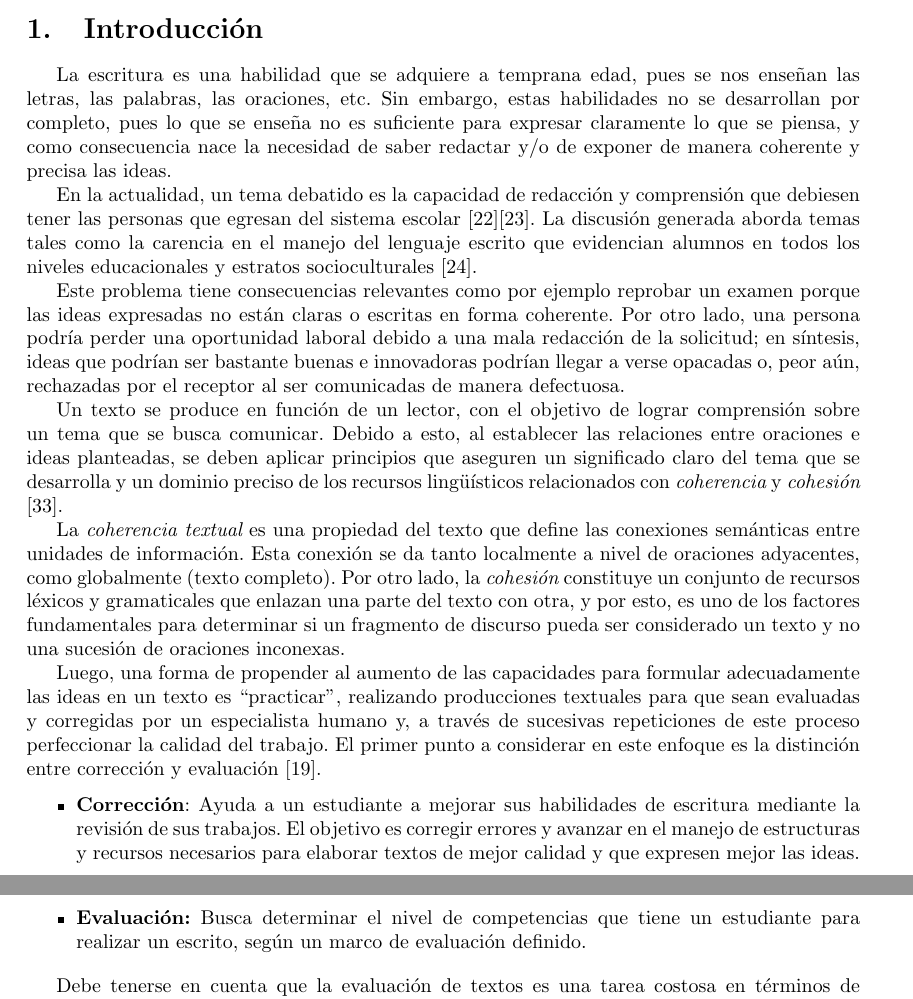
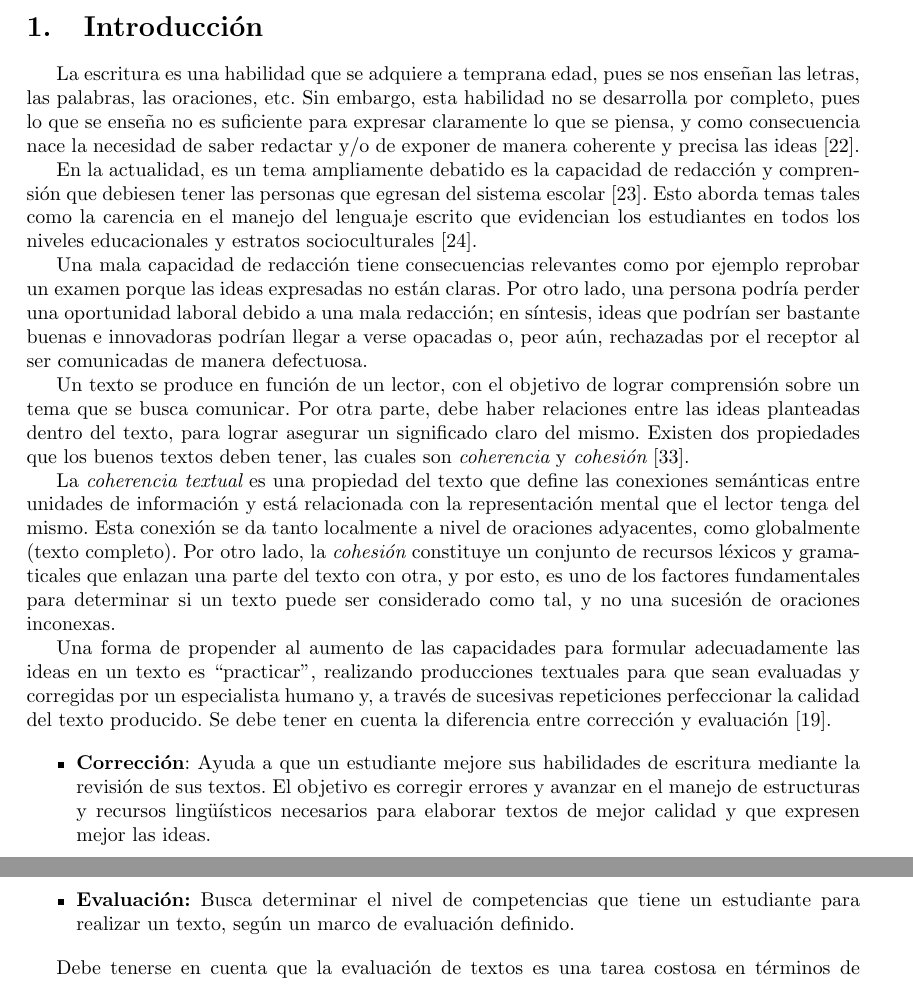
Before and after one commit to dpalmasan/tesismagister, a LaTeX document (Informe_final_seminario.tex): two parts of pages 1 and 2 of 11, joined at a grey line, cut so that both start at the same text. Compiled offline with pdfLaTeX; the source files are stored in an older character set and shown here as Unicode.

Commit message:
actualizado

```diff
--- a/Informe_final_seminario.tex
+++ b/Informe_final_seminario.tex
@@ -27,21 +27,21 @@
 
 
 \section{Introducción}
-La escritura es una habilidad que se adquiere a temprana edad, pues se nos enseñan las letras, las palabras, las oraciones, etc. Sin embargo, estas habilidades no se desarrollan por completo, pues lo que se enseña no es suficiente para expresar claramente lo que se piensa, y como consecuencia nace la necesidad de saber redactar y/o de exponer de manera coherente y precisa las ideas.
+La escritura es una habilidad que se adquiere a temprana edad, pues se nos enseñan las letras, las palabras, las oraciones, etc. Sin embargo, esta habilidad no se desarrolla por completo, pues lo que se enseña no es suficiente para expresar claramente lo que se piensa, y como consecuencia nace la necesidad de saber redactar y/o de exponer de manera coherente y precisa las ideas \cite{t21}.
 
-En la actualidad, un tema debatido es la capacidad de redacción y comprensión que debiesen tener las personas que egresan del sistema escolar \cite{t21}\cite{t22}. La discusión generada aborda temas tales como la carencia en el manejo del lenguaje escrito que evidencian alumnos en todos los niveles educacionales y estratos socioculturales \cite{t23}.
+En la actualidad, es un tema ampliamente debatido es la capacidad de redacción y comprensión que debiesen tener las personas que egresan del sistema escolar \cite{t22}. Esto aborda temas tales como la carencia en el manejo del lenguaje escrito que evidencian los estudiantes en todos los niveles educacionales y estratos socioculturales \cite{t23}.
 
-Este problema tiene consecuencias relevantes como por ejemplo reprobar un examen porque las ideas expresadas no están claras o escritas en forma coherente. Por otro lado, una persona podría perder una oportunidad laboral debido a una mala redacción de la solicitud; en síntesis, ideas que podrían ser bastante buenas e innovadoras podrían llegar a verse opacadas o, peor aún, rechazadas por el receptor al ser comunicadas de manera defectuosa.
+Una mala capacidad de redacción tiene consecuencias relevantes como por ejemplo reprobar un examen porque las ideas expresadas no están claras. Por otro lado, una persona podría perder una oportunidad laboral debido a una mala redacción; en síntesis, ideas que podrían ser bastante buenas e innovadoras podrían llegar a verse opacadas o, peor aún, rechazadas por el receptor al ser comunicadas de manera defectuosa.
 
-Un texto se produce en función de un lector, con el objetivo de lograr comprensión sobre un tema que se busca comunicar. Debido a esto, al establecer las relaciones entre oraciones e ideas planteadas, se deben aplicar principios que aseguren un significado claro del tema que se desarrolla y un dominio preciso de los recursos lingüísticos relacionados con {\em coherencia} y {\em cohesión} \cite{t32}.
+Un texto se produce en función de un lector, con el objetivo de lograr comprensión sobre un tema que se busca comunicar. Por otra parte, debe haber relaciones entre las ideas planteadas dentro del texto, para lograr asegurar un significado claro del mismo. Existen dos propiedades que los buenos textos deben tener, las cuales son {\em coherencia} y {\em cohesión} \cite{t32}.
 
-La {\em coherencia textual} es una propiedad del texto que define las conexiones semánticas entre unidades de información. Esta conexión se da tanto localmente a nivel de oraciones adyacentes, como globalmente (texto completo). Por otro lado, la {\em cohesión} constituye un conjunto de recursos léxicos y gramaticales que enlazan una parte del texto con otra, y por esto, es uno de los factores fundamentales para determinar si un fragmento de discurso pueda ser considerado un texto y no una sucesión de oraciones inconexas.
+La {\em coherencia textual} es una propiedad del texto que define las conexiones semánticas entre unidades de información y está relacionada con la representación mental que el lector tenga del mismo. Esta conexión se da tanto localmente a nivel de oraciones adyacentes, como globalmente (texto completo). Por otro lado, la {\em cohesión} constituye un conjunto de recursos léxicos y gramaticales que enlazan una parte del texto con otra, y por esto, es uno de los factores fundamentales para determinar si un texto puede ser considerado como tal, y no una sucesión de oraciones inconexas.
 
-Luego, una forma de propender al aumento de las capacidades para formular adecuadamente las ideas en un texto es ``practicar'', realizando producciones textuales para que sean evaluadas y corregidas por un especialista humano y, a través de sucesivas repeticiones de este proceso perfeccionar la calidad del trabajo. El primer punto a considerar en este enfoque es la distinción entre corrección y evaluación \cite{t18}.
+Una forma de propender al aumento de las capacidades para formular adecuadamente las ideas en un texto es ``practicar'', realizando producciones textuales para que sean evaluadas y corregidas por un especialista humano y, a través de sucesivas repeticiones perfeccionar la calidad del texto producido. Se debe tener en cuenta la diferencia entre corrección y evaluación \cite{t18}.
 
 \begin{itemize}
-	\item {\bf Corrección}: Ayuda a un estudiante a mejorar sus habilidades de escritura mediante la revisión de sus trabajos. El objetivo es corregir errores y avanzar en el manejo de estructuras y recursos necesarios para elaborar textos de mejor calidad y que expresen mejor las ideas.
-	\item {\bf Evaluación:} Busca determinar el nivel de competencias que tiene un estudiante para realizar un escrito, según un marco de evaluación definido.
+	\item {\bf Corrección}: Ayuda a que un estudiante mejore sus habilidades de escritura mediante la revisión de sus textos. El objetivo es corregir errores y avanzar en el manejo de estructuras y recursos lingüísticos necesarios para elaborar textos de mejor calidad y que expresen mejor las ideas.
+	\item {\bf Evaluación:} Busca determinar el nivel de competencias que tiene un estudiante para realizar un texto, según un marco de evaluación definido.
 \end{itemize}
 
 Debe tenerse en cuenta que la evaluación de textos es una tarea costosa en términos de tiempo y personal requerido. Además, no existe otro modo que evalúe mejor el aprendizaje de un estudiante que no sea mediante la expresión de sus ideas a través de un escrito, por lo que hay una necesidad de repetir el ejercicio constantemente en el tiempo. Por otro lado, el número de estudiantes ha ido creciendo con el paso del tiempo, por lo que los costos de esta labor se vuelven abrumadores \cite{t10}.
```
Also changed, not shown: Informe_final_seminario.pdf, 3 other files.
